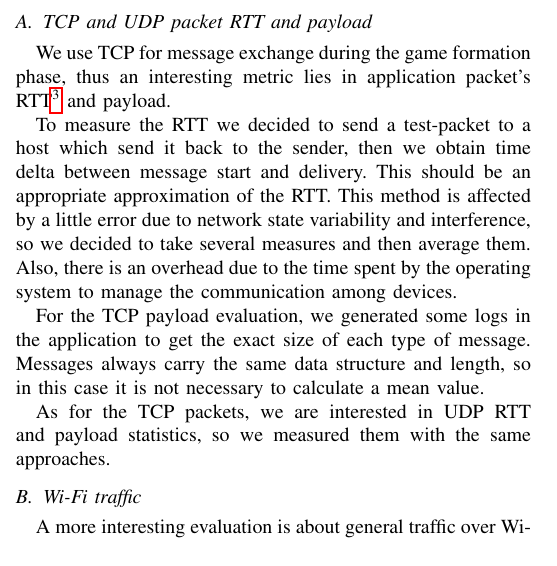
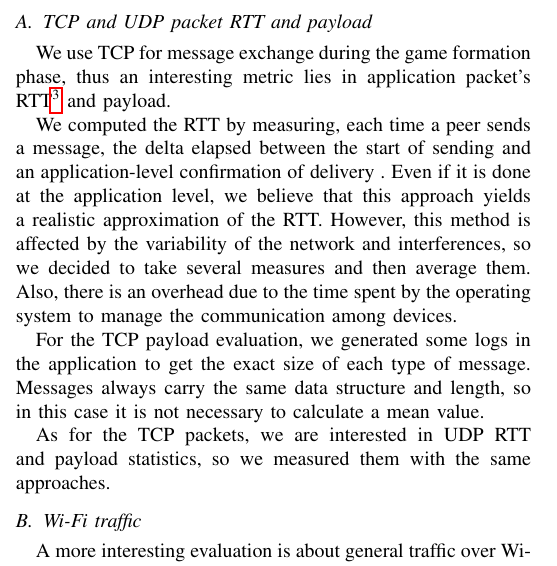
Before and after one commit to snate/multipong, a LaTeX paper (report/multipong_report.tex, which reads report/secs/eval.tex): part of one column of page 4 of 6, cut so that both start at the same text. Compiled offline with pdfLaTeX; a missing font is replaced by an installed copy or a similar font; a LaTeX package or settings file that is missing is left out.

Commit message:
Provide proper explanation for RTT measuring

```diff
--- a/report/secs/eval.tex
+++ b/report/secs/eval.tex
@@ -9,11 +9,12 @@ Lite.
 \subsection{TCP and UDP packet RTT and payload}
 We use TCP for message exchange during the game formation phase, thus an interesting metric lies in application packet's RTT\footnote{for RTT we mean the time, measured at application layer, to deliver a packet and receive the correspondent ack} and payload.
 
-To measure the RTT we decided to send a test-packet to a host which send it
-back to the sender, then we obtain time delta between message start and
-delivery. This should be an appropriate approximation of the RTT. This method
-is affected by a little error due to network state variability and
-interference, so we decided to take several measures and then average them.
+We computed the RTT by measuring, each time a peer sends a message, the delta
+elapsed between the start of sending and an application-level confirmation of
+delivery . Even if it is done at the application level, we believe that this
+approach yields a realistic approximation of the RTT.
+However, this method is affected by the variability of the network and
+interferences, so we decided to take several measures and then average them.
 Also, there is an overhead due to the time spent by the operating system to
 manage the communication among devices.
 
```
